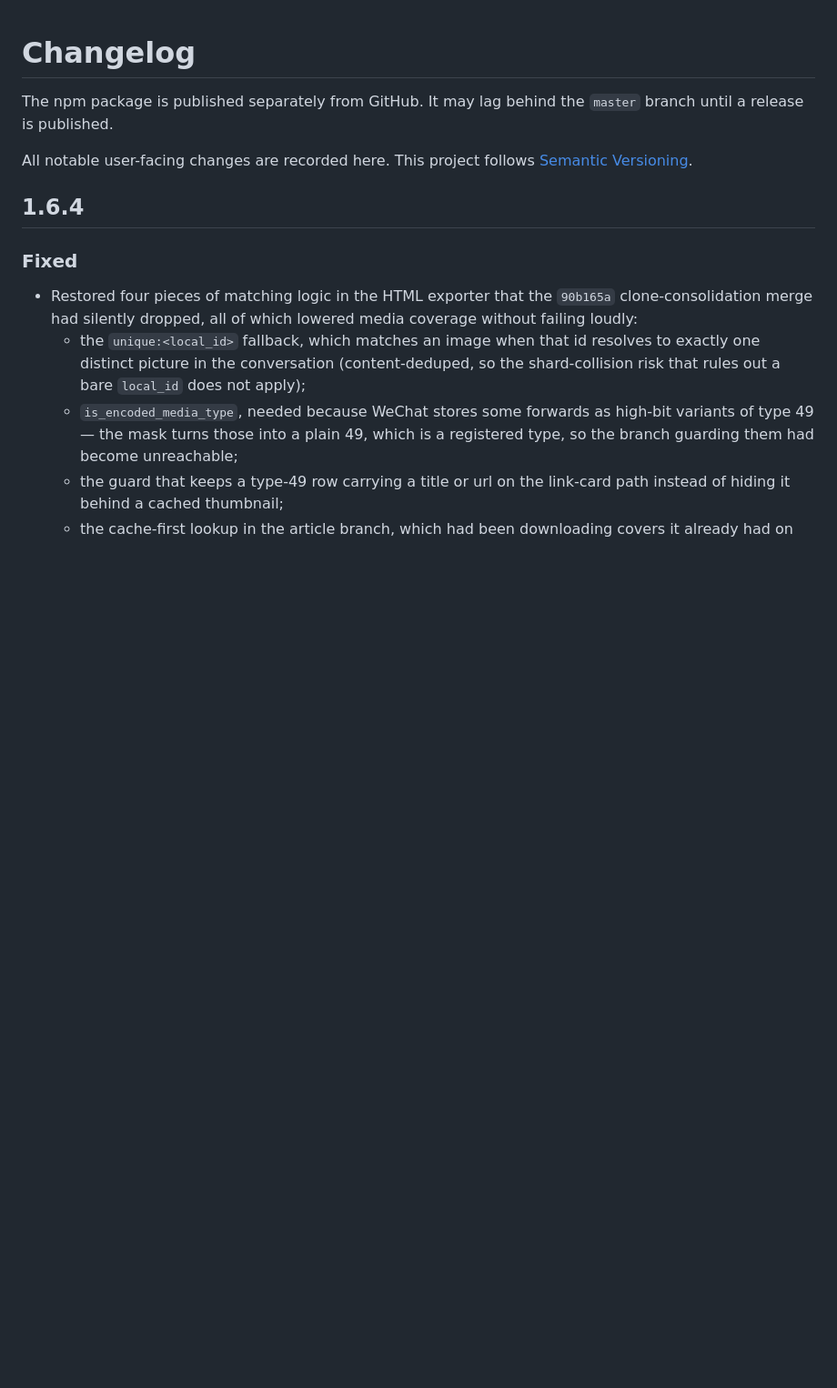
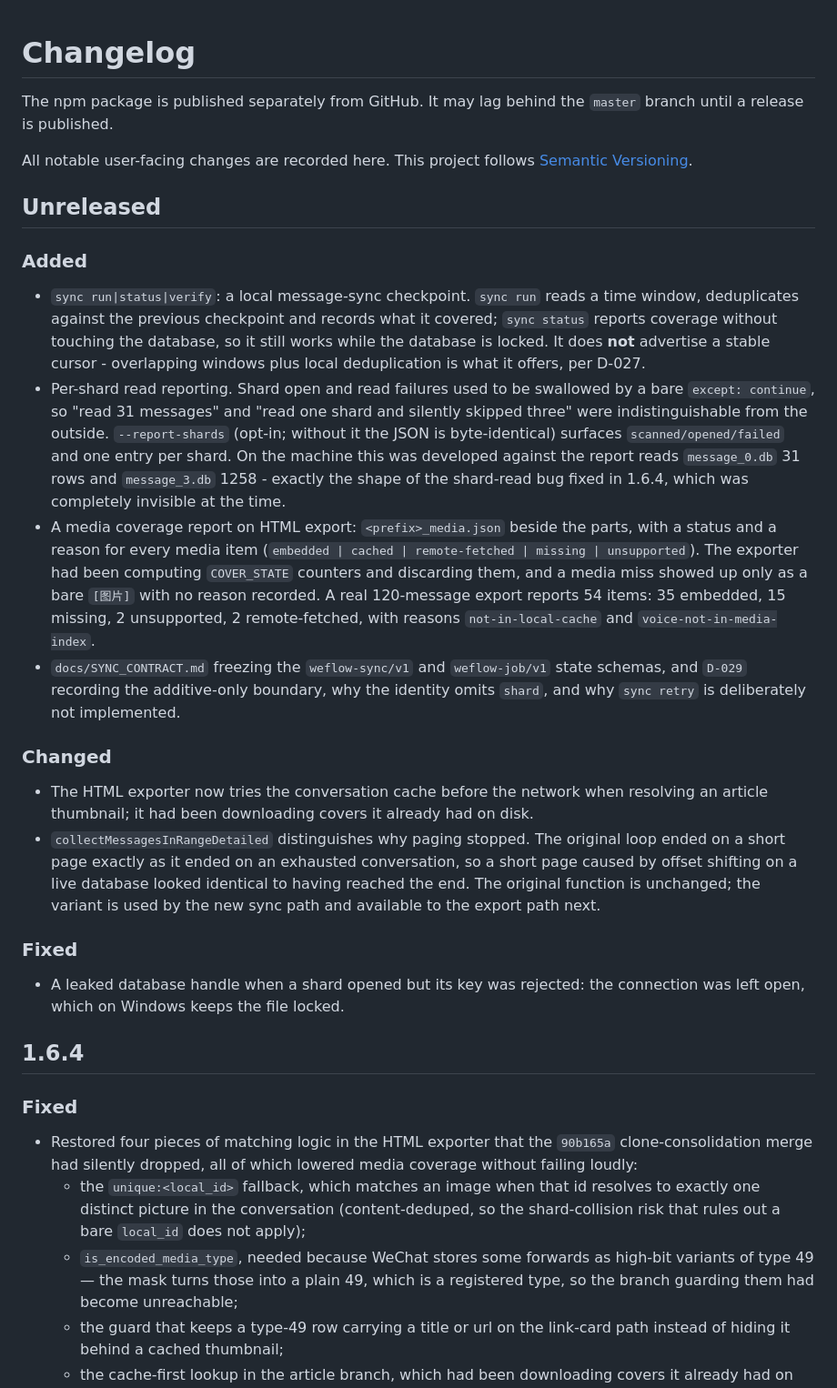
Before and after one commit to zhuobichen/weflow-cli, a Markdown page: CHANGELOG.md, the part around the change. Shown at 91% size. GitHub-like rendering; blank space fills up the shorter version.

```diff
--- a/CHANGELOG.md
+++ b/CHANGELOG.md
@@ -3,6 +3,24 @@
 The npm package is published separately from GitHub. It may lag behind the `master` branch until a release is published.
 
 All notable user-facing changes are recorded here. This project follows [Semantic Versioning](https://semver.org/).
+
+## Unreleased
+
+### Added
+
+- `sync run|status|verify`: a local message-sync checkpoint. `sync run` reads a time window, deduplicates against the previous checkpoint and records what it covered; `sync status` reports coverage without touching the database, so it still works while the database is locked. It does **not** advertise a stable cursor - overlapping windows plus local deduplication is what it offers, per D-027.
+- Per-shard read reporting. Shard open and read failures used to be swallowed by a bare `except: continue`, so "read 31 messages" and "read one shard and silently skipped three" were indistinguishable from the outside. `--report-shards` (opt-in; without it the JSON is byte-identical) surfaces `scanned/opened/failed` and one entry per shard. On the machine this was developed against the report reads `message_0.db` 31 rows and `message_3.db` 1258 - exactly the shape of the shard-read bug fixed in 1.6.4, which was completely invisible at the time.
+- A media coverage report on HTML export: `<prefix>_media.json` beside the parts, with a status and a reason for every media item (`embedded | cached | remote-fetched | missing | unsupported`). The exporter had been computing `COVER_STATE` counters and discarding them, and a media miss showed up only as a bare `[图片]` with no reason recorded. A real 120-message export reports 54 items: 35 embedded, 15 missing, 2 unsupported, 2 remote-fetched, with reasons `not-in-local-cache` and `voice-not-in-media-index`.
+- `docs/SYNC_CONTRACT.md` freezing the `weflow-sync/v1` and `weflow-job/v1` state schemas, and `D-029` recording the additive-only boundary, why the identity omits `shard`, and why `sync retry` is deliberately not implemented.
+
+### Changed
+
+- The HTML exporter now tries the conversation cache before the network when resolving an article thumbnail; it had been downloading covers it already had on disk.
+- `collectMessagesInRangeDetailed` distinguishes why paging stopped. The original loop ended on a short page exactly as it ended on an exhausted conversation, so a short page caused by offset shifting on a live database looked identical to having reached the end. The original function is unchanged; the variant is used by the new sync path and available to the export path next.
+
+### Fixed
+
+- A leaked database handle when a shard opened but its key was rejected: the connection was left open, which on Windows keeps the file locked.
 
 ## 1.6.4
 
```
Also changed, not shown: OPERATIONS.md (+35 -0 lines), docs/PROJECT_STATE.md (+5 -3 lines).
